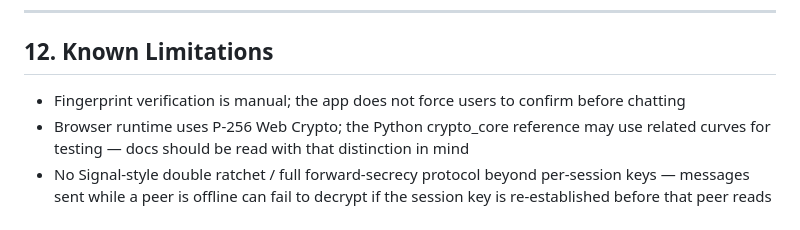
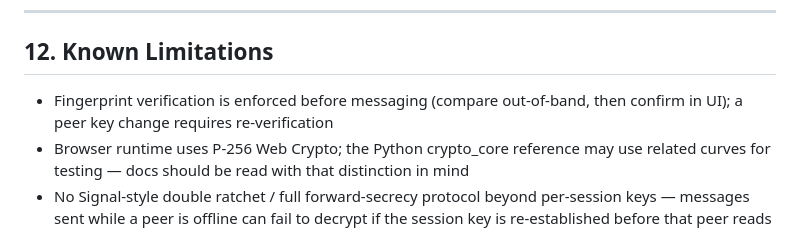
Before and after one commit to KiranRiz/Secure_Communication_System, a Markdown page: README.md, the part around the change. GitHub-like rendering.

Commit message:
Document security hardening for keys, fingerprint, and replay protection

```diff
--- a/README.md
+++ b/README.md
@@ -249,7 +249,7 @@ The application is deployed to a live, publicly reachable environment on AWS, co
 
 ## 12. Known Limitations
 
-- Fingerprint verification is manual; the app does not force users to confirm before chatting
+- Fingerprint verification is enforced before messaging (compare out-of-band, then confirm in UI); a peer key change requires re-verification
 - Browser runtime uses P-256 Web Crypto; the Python crypto_core reference may use related curves for testing — docs should be read with that distinction in mind
 - No Signal-style double ratchet / full forward-secrecy protocol beyond per-session keys — messages sent while a peer is offline can fail to decrypt if the session key is re-established before that peer reads them
 - Compromised client devices are out of scope for E2E guarantees
```
Also changed, not shown: docs/system_architecture.md (+2 -2 lines).
